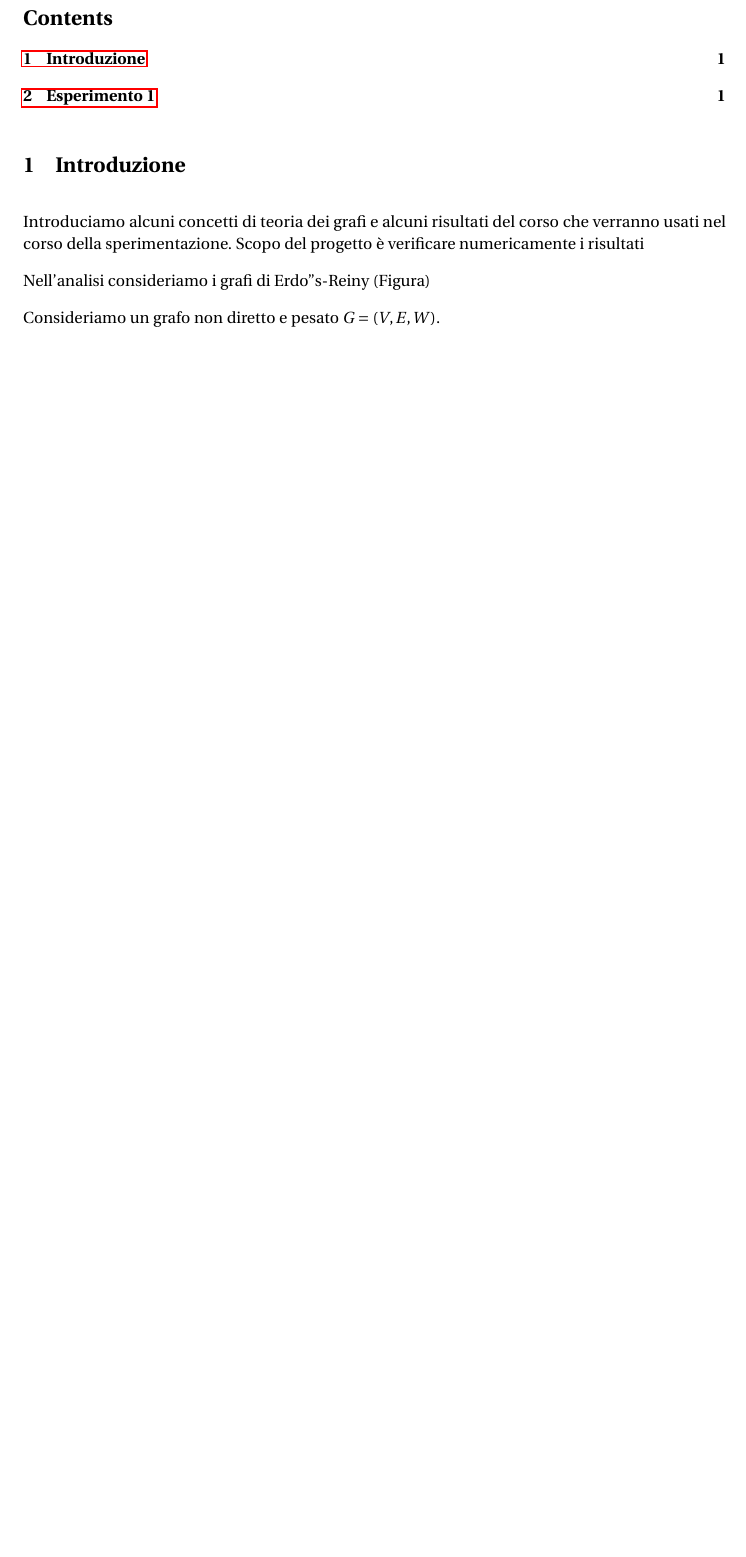
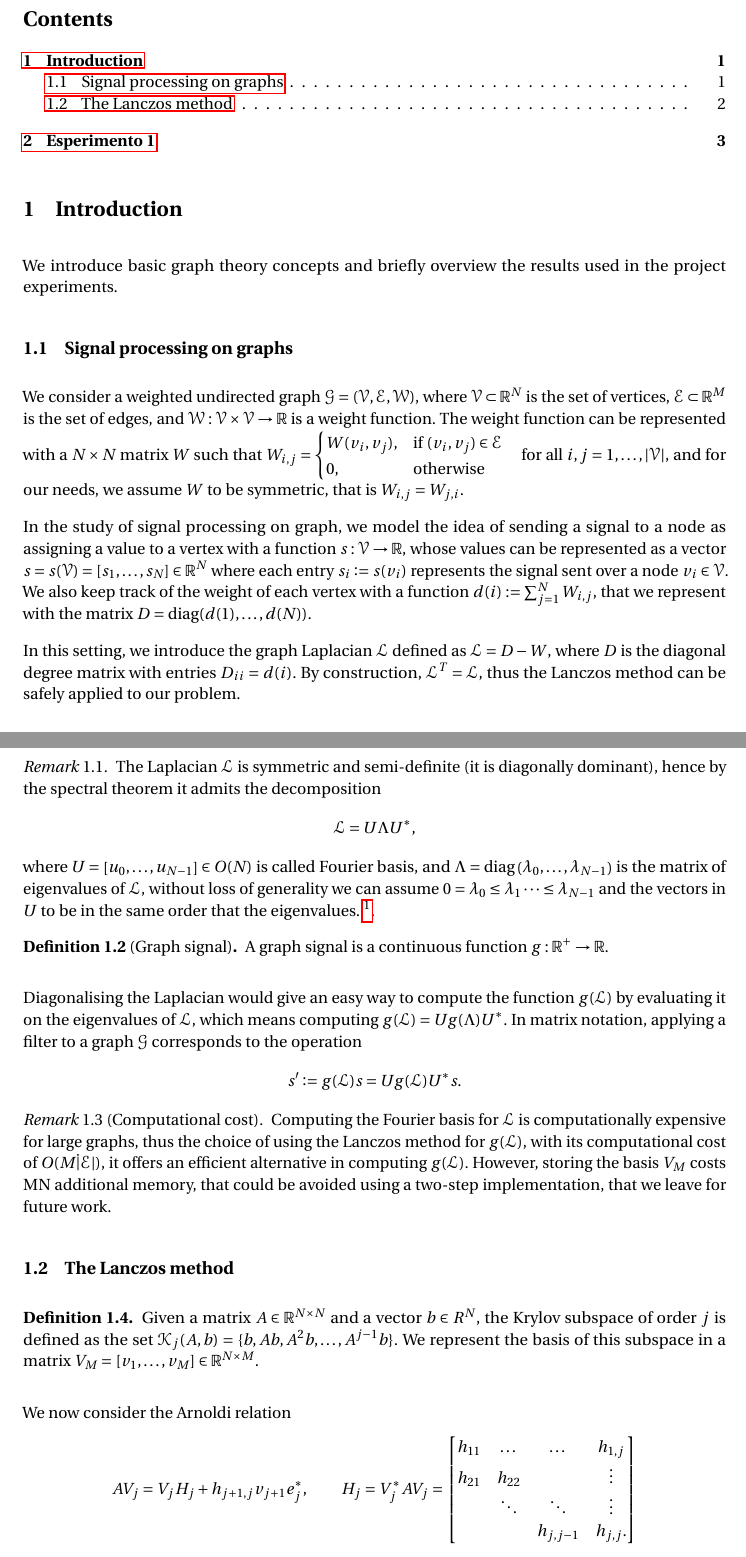
Before and after one commit to defending1/afgl, a LaTeX paper (report/main.tex): part of page 1 of 2 before the commit and two parts of pages 1 and 2 of 4 after it, the two joined at a grey line, cut so that both start at the same text, the shorter picture padded with empty space. Compiled offline with pdfLaTeX.

Commit message:
Add theoretical introduction.

```diff
--- a/report/main.tex
+++ b/report/main.tex
@@ -8,17 +8,21 @@
 \usepackage{amssymb}
 \usepackage{amsmath}
 \usepackage{amsfonts}
+\usepackage{mathtools}
 \usepackage{latexsym}
 \usepackage{graphicx}
 \usepackage{float}
 \usepackage{etoolbox}
 \usepackage{hyperref}
 \usepackage{tikz}
+\usepackage{pgfplots}
+\pgfplotsset{compat=1.18}
 \usepackage{lipsum}
 \usepackage{algorithm}
 \usepackage{algpseudocode}
 \usepackage{mathtools}
 \usepackage{nccmath}
+\usepackage{eucal}
 \usepackage[most]{tcolorbox}
 \newtcolorbox[auto counter]{problem}[1][]{%
     enhanced,
@@ -42,6 +46,13 @@
 \newcommand{\Z}{\mathbb{Z}}
 \newcommand{\Q}{\mathbb{Q}}
 \newcommand{\C}{\mathbb{C}}
+\newcommand{\V}{\mathcal{V}}
+\newcommand{\E}{\mathcal{E}}
+\newcommand{\G}{\mathcal{G}}
+\renewcommand{\L}{\mathcal{L}}
+
+\newcommand{\defeq}{\vcentcolon=}
+\newcommand{\eqdef}{=\vcentcolon}
 
 \newtheorem{theorem}{Theorem}[section]
 \newtheorem{lemma}[theorem]{Lemma}
@@ -54,8 +65,8 @@
 \newtheorem{remark}[theorem]{Remark}
 
 \title{%
-    Accelerated filtering on graphs using Lanczos method
-    \\ \large Relazione del progetto di Calcolo Scientifico}
+    Accelerated Filtering on Graphs using Lanczos method
+    \\ \large Scientific Computing project report}
 \author{Alberto Defendi}
 
 \date{}
@@ -73,11 +84,84 @@
 {\setlength{\parskip}{0em}
 \tableofcontents}
 
-\section{Introduzione}
+\section{Introduction}
 
-Introduciamo alcuni concetti di teoria dei grafi e alcuni risultati del corso che verranno usati nel corso della sperimentazione.
-Scopo del progetto è verificare numericamente i risultati
+We introduce basic graph theory concepts and briefly overview the results used in the project experiments.
 
-Nell'analisi consideriamo i grafi di Erdo''s-Reiny (Figura)
+\subsection{Signal processing on graphs}
 
-Consideriamo un grafo non diretto e pesato $ G = (V, E, W)$.
+We consider a weighted undirected graph $ \G = (\V, \E, \mathcal{W}) $,
+where $ \V \subset \R^N $ is the set of vertices, $ \E \subset \R^M $ is the set of edges, and $ \mathcal{W}
+: \V \times \mathcal{V} \to \R$ is a weight function. The weight function can be
+represented with a $ N \times N $ matrix $ W $ such that
+$W_{i,j} =
+\begin{cases}
+    W(v_i, v_j), & \text{if } (v_i, v_j) \in \E \\
+    0, & \text{otherwise}
+\end{cases}
+\quad \text{for all } i,j = 1, \dots, |\V|
+$,
+and for our needs, we assume $ W $ to be symmetric, that is $ W_{i,j} =  W_{j,i} $.
+
+In the study of signal processing on graph, we model the idea of sending a signal to a node as
+assigning a value to a vertex with a function $ s : \V \to \R$, whose values can be represented as a vector
+$ s = s(\V) = [s_1, \dots, s_N] \in \R^N $ where each entry $ s_i \defeq s(v_i)$ represents
+the signal sent over a node $ v_i \in \V$. We also keep track of the weight of each vertex
+with a function $ d(i) \defeq \sum_{j=1}^N W_{i,j} $, that we represent with the matrix $D =
+\text{diag}(d(1), \dots, d(N))$.
+
+In this setting, we introduce the graph Laplacian $\L$ defined as
+$ \L = D - W$, where $D $ is the diagonal degree matrix with entries  $D_{ii} = d(i)$. By
+construction, $\L^T = \mathcal{L}$, thus the Lanczos method can be safely applied to our
+problem.
+
+\begin{remark}
+  The Laplacian $\L$ is symmetric and semi-definite (it is diagonally dominant), hence by the
+  spectral theorem it admits the decomposition
+  \begin{equation*}
+    \L = U \Lambda U^{*},
+  \end{equation*}
+  where $ U = \left[ u_0,\dots,u_{N-1} \right] \in O(N)$ is called Fourier basis, and $ \Lambda =
+  \text{diag}\left(\lambda_0, \dots, \lambda_{N-1}\right)$ is the matrix of eigenvalues of $ \L $,
+  without loss of generality we can assume $ 0 =\lambda_0 \leq \lambda_1  \dots \leq \lambda_{N-1} $
+  and the vectors in $ U $ to be in the same order that the eigenvalues.
+  \footnote{this assumption is aligned with the PyGSP $ \text{compute\_fourier\_basis()} $ function
+  implementation, used in this work to compute the matrix $ \Lambda $. Clarifying this assumption is
+outside our scope.}.
+\end{remark}
+
+\begin{definition}[Graph signal]
+  A graph signal is a continuous function $ g : \R^+ \to \R $.
+\end{definition}
+Diagonalising the Laplacian would give an easy way to compute the function $ g(\L) $ by
+evaluating it on the eigenvalues of $ \L $, which means computing $ g(\L) = U g(\Lambda) U^{*} $.
+In matrix notation, applying a filter to a graph $ \G $ corresponds to the operation
+\begin{equation*}
+  s^\prime \defeq g(\L)s = U g(\L) U^{*}s.
+\end{equation*}
+\begin{remark}[Computational cost]
+Computing the Fourier basis for $ \L $ is computationally expensive for large graphs, thus the
+choice of using the Lanczos method for $ g(\L) $, with its computational cost of $ O(M \dot |\E|) $,
+it offers an efficient alternative in computing $ g(\L) $. However, storing the basis $ V_M $ costs MN
+additional memory, that could be avoided using a two-step implementation, that we leave for future
+work.
+\end{remark}
+
+\subsection{The Lanczos method}
+
+\begin{definition}
+ Given a matrix $ A \in \R^{N \times N} $ and a vector $ b \in R^N $, the Krylov subspace of order $j$ is defined as the set $ \mathcal{K}_j (A,b) = \{ b, Ab, A^2b, \dots,
+A^{j-1}b\}  $. We represent the basis of this subspace in a matrix $ V_M = \left[ v_1,\dots,v_M
+\right] \in \R^{N \times M}$.
+\end{definition}
+We now consider the Arnoldi relation
+\begin{equation*}
+  AV_j = V_jH_j + h_{j+1,j}v_{j+1}e_j^{*}, \\ \hspace{20pt}
+  H_j = V_j^{*}AV_j =
+  \begin{bmatrix}
+    h_{11} & \dots & \dots & h_{1,j} \\
+    h_{21} & h_{22} & & \vdots \\
+           & \ddots & \ddots & \vdots \\
+           & & h_{j,j-1} & h_{j,j}.
+  \end{bmatrix}
+\end{equation*}
```
Also changed, not shown: report/main.tex (64 more changed lines).
